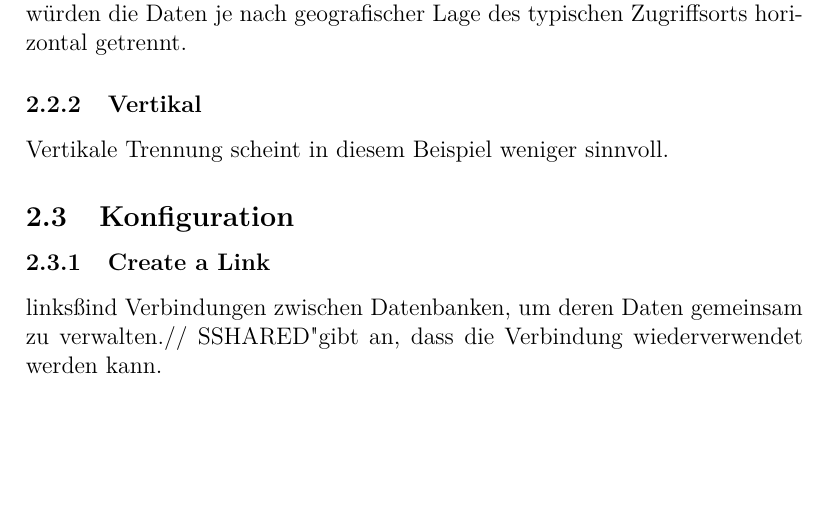
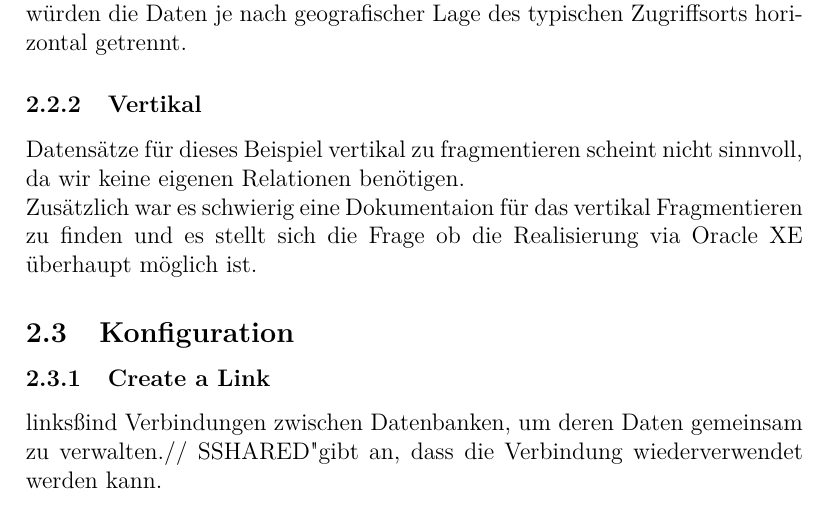
Before and after one commit to aayvazyan-tgm/Verteilte-Datenbanken, a LaTeX document (Verteilte Datenbanken.tex): part of page 4 of 5 before the commit and part of page 4 of 6 after it, cut so that both start at the same text, the shorter picture padded with empty space. Compiled offline with pdfLaTeX.

Commit message:
Vertical fragmentation update

```diff
--- a/Verteilte Datenbanken.tex
+++ b/Verteilte Datenbanken.tex
@@ -84,7 +84,8 @@
 			\subsubsection{Horizontal}
 				Die Mensa scheint perfekt für eine horizontale Fragmentierung geeignet, hier würden die Daten je nach geografischer Lage des typischen Zugriffsorts horizontal getrennt.
 			\subsubsection{Vertikal}
-				Vertikale Trennung scheint in diesem Beispiel weniger sinnvoll.
+				Datensätze für dieses Beispiel vertikal zu fragmentieren scheint nicht sinnvoll, da wir keine eigenen Relationen benötigen.\\
+				Zusätzlich war es schwierig eine Dokumentaion für das vertikal Fragmentieren zu finden und es stellt sich die Frage ob die Realisierung via Oracle XE überhaupt möglich ist.
 		\subsection{Konfiguration}
 			\subsubsection{Create a Link}
 
```
